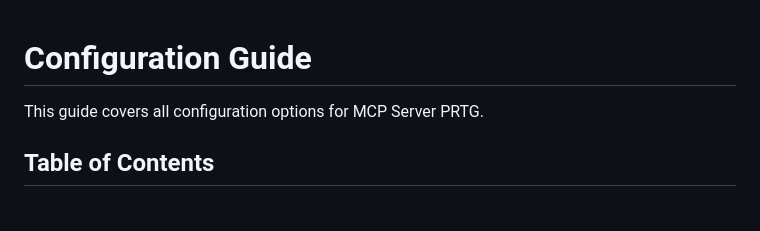
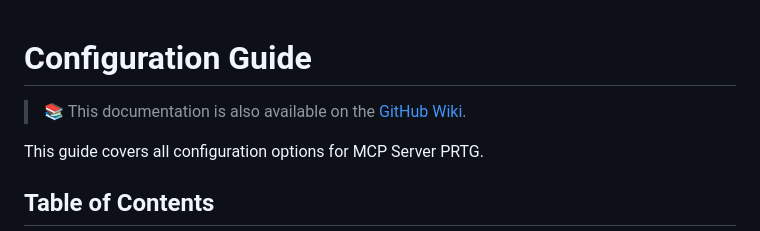
Before and after one commit to senhub-io/mcp-server-prtg, a Markdown page: docs/CONFIGURATION.md, the part around the change. Rendered like a GitHub page; blank space fills up the shorter version.

Commit message:
docs: add wiki reference to configuration guide
Add note about GitHub Wiki availability to make users aware
of alternative documentation location.

```diff
--- a/docs/CONFIGURATION.md
+++ b/docs/CONFIGURATION.md
@@ -1,4 +1,6 @@
 # Configuration Guide
+
+> 📚 This documentation is also available on the [GitHub Wiki](https://github.com/senhub-io/mcp-server-prtg/wiki).
 
 This guide covers all configuration options for MCP Server PRTG.
 
```
